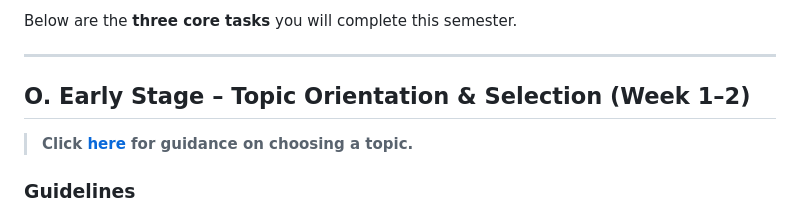
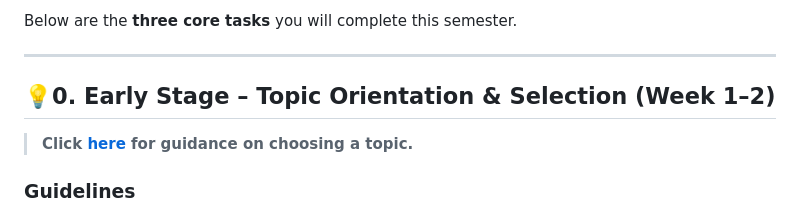
Before and after one commit to gndec-yjs/SMCE, a Markdown page: Contents/Guidelines.md, the part around the change. Drawn GitHub-style.

```diff
--- a/Contents/Guidelines.md
+++ b/Contents/Guidelines.md
@@ -8,7 +8,7 @@ This course focuses on building your **presentation skills**, **technical writin
 Below are the **three core tasks** you will complete this semester.
 
 ---
-## O. Early Stage – Topic Orientation & Selection (Week 1–2)
+## 💡0. Early Stage – Topic Orientation & Selection (Week 1–2)
 
 > **Click [here](Choosing_a_topic.md) for guidance on choosing a topic.**
 
```
